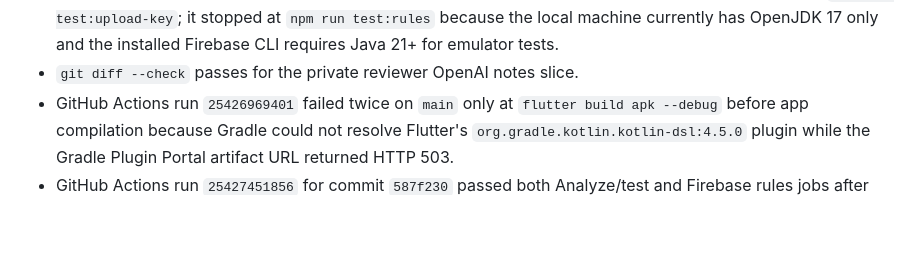
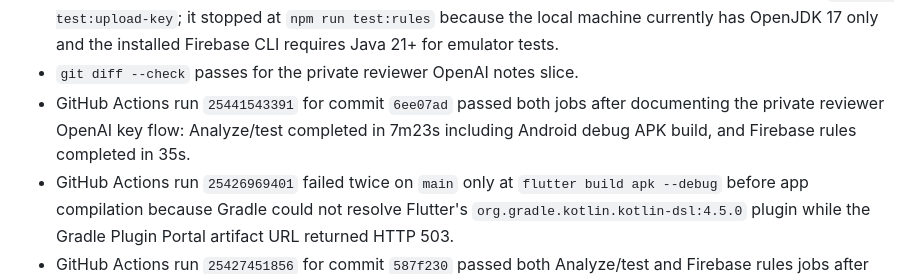
Before and after one commit to JLoroy/babylog_flutter, a Markdown page: STATUS.md, the part around the change. GitHub-like rendering; blank space fills up the shorter version.

Commit message:
Record reviewer key flow CI status

```diff
--- a/STATUS.md
+++ b/STATUS.md
@@ -135,6 +135,7 @@
 - `npm run test:play-console-evidence` passes: the Console evidence template covers the required acceptance proof items and redaction rules without embedding secrets.
 - 2026-05-06 local npm script sweep passed through all non-emulator Play/docs/policy validators plus `npm run test:upload-key`; it stopped at `npm run test:rules` because the local machine currently has OpenJDK 17 only and the installed Firebase CLI requires Java 21+ for emulator tests.
 - `git diff --check` passes for the private reviewer OpenAI notes slice.
+- GitHub Actions run `25441543391` for commit `6ee07ad` passed both jobs after documenting the private reviewer OpenAI key flow: Analyze/test completed in 7m23s including Android debug APK build, and Firebase rules completed in 35s.
 - GitHub Actions run `25426969401` failed twice on `main` only at `flutter build apk --debug` before app compilation because Gradle could not resolve Flutter's `org.gradle.kotlin.kotlin-dsl:4.5.0` plugin while the Gradle Plugin Portal artifact URL returned HTTP 503.
 - GitHub Actions run `25427451856` for commit `587f230` passed both Analyze/test and Firebase rules jobs after the transient Gradle Plugin Portal issue cleared during the build window; `main` is green again.
 - GitHub Actions run `25428242326` for commit `8a7bbf9` passed both jobs after adding the Play Console action-history guard: Firebase rules completed in 34s, and Analyze/test completed in 6m7s including the Android debug APK build.
```
